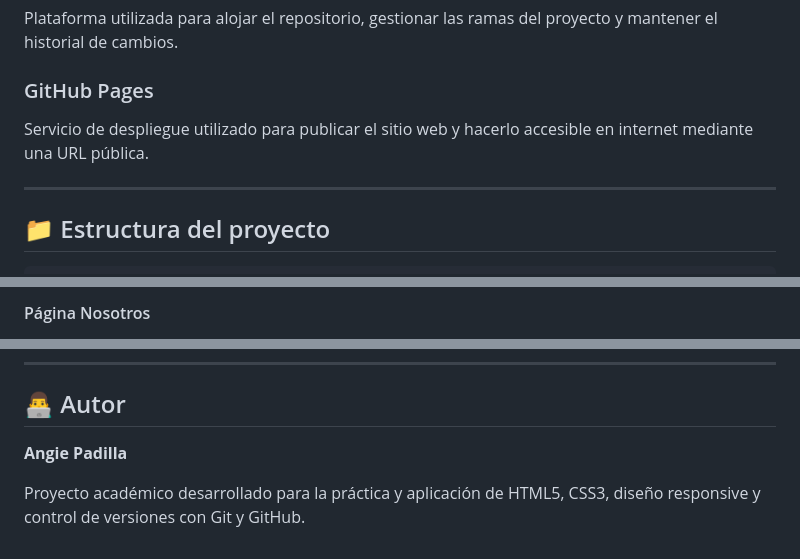
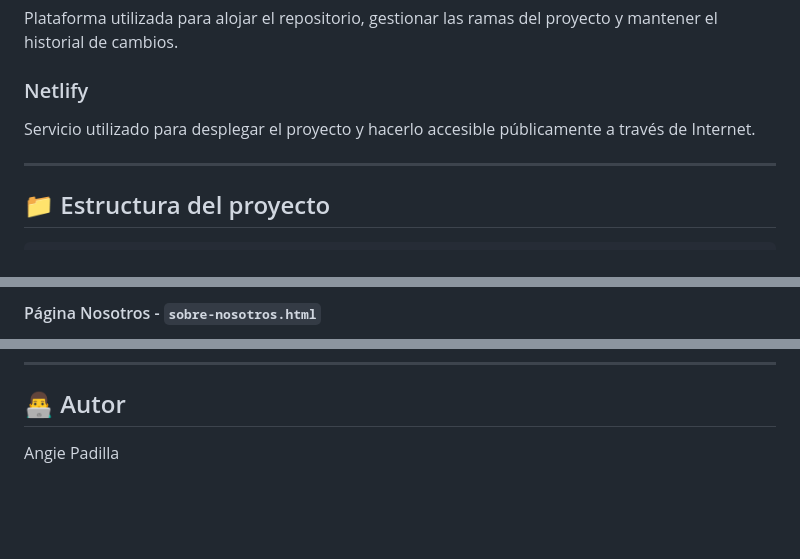
Before and after one commit to Angiepad09/EcoMarket_AngiePadilla, a Markdown page: README.md, 3 parts joined by grey strips. Drawn GitHub-style; blank space fills up the shorter version.

```diff
--- a/README.md
+++ b/README.md
@@ -45,8 +56,8 @@ Sistema de control de versiones utilizado para registrar y gestionar los cambios
 ### GitHub
 Plataforma utilizada para alojar el repositorio, gestionar las ramas del proyecto y mantener el historial de cambios.
 
-### GitHub Pages
-Servicio de despliegue utilizado para publicar el sitio web y hacerlo accesible en internet mediante una URL pública.
+### Netlify
+Servicio utilizado para desplegar el proyecto y hacerlo accesible públicamente a través de Internet.
 
 ---
 
@@ -112,3 +127,3 @@ La interfaz fue desarrollada siguiendo principios de Responsive Design, permitie
 
-#### Página Nosotros
+#### Página Nosotros - `sobre-nosotros.html`
 
@@ -168,6 +193,4 @@ docs: agregar documentación del proyecto
 
 ## 👨‍💻 Autor
 
-**Angie Padilla**
-
-Proyecto académico desarrollado para la práctica y aplicación de HTML5, CSS3, diseño responsive y control de versiones con Git y GitHub.
+Angie Padilla
```
Also changed, not shown: other parts of README.md (+50 -25 lines), img/capturas/movil_contacto.jpeg (added), img/capturas/movil_inicio.jpeg (added), img/capturas/movil_inicio.jpg (deleted), img/capturas/movil_nosotros.jpeg (added), img/capturas/movil_producto.jpeg (added).
